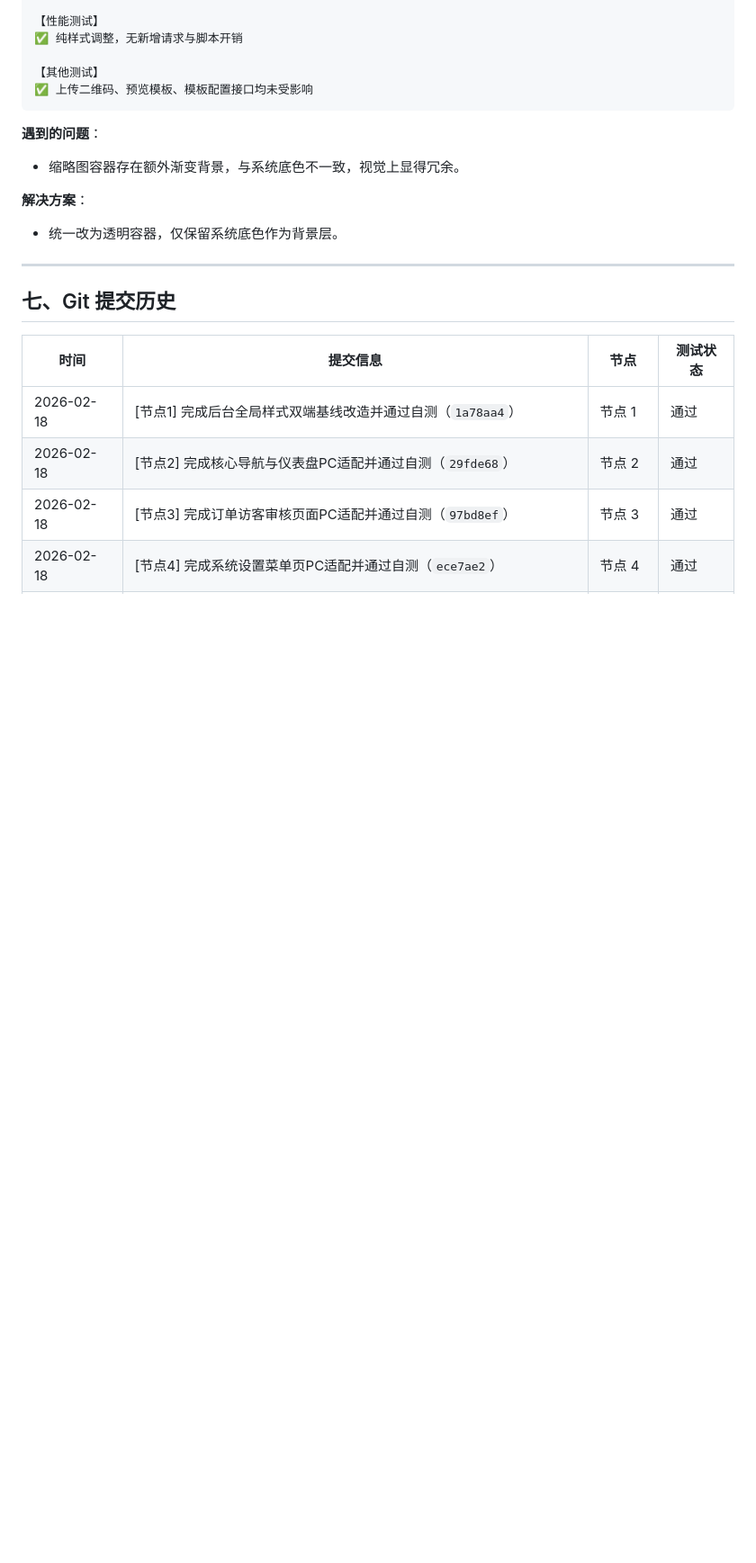
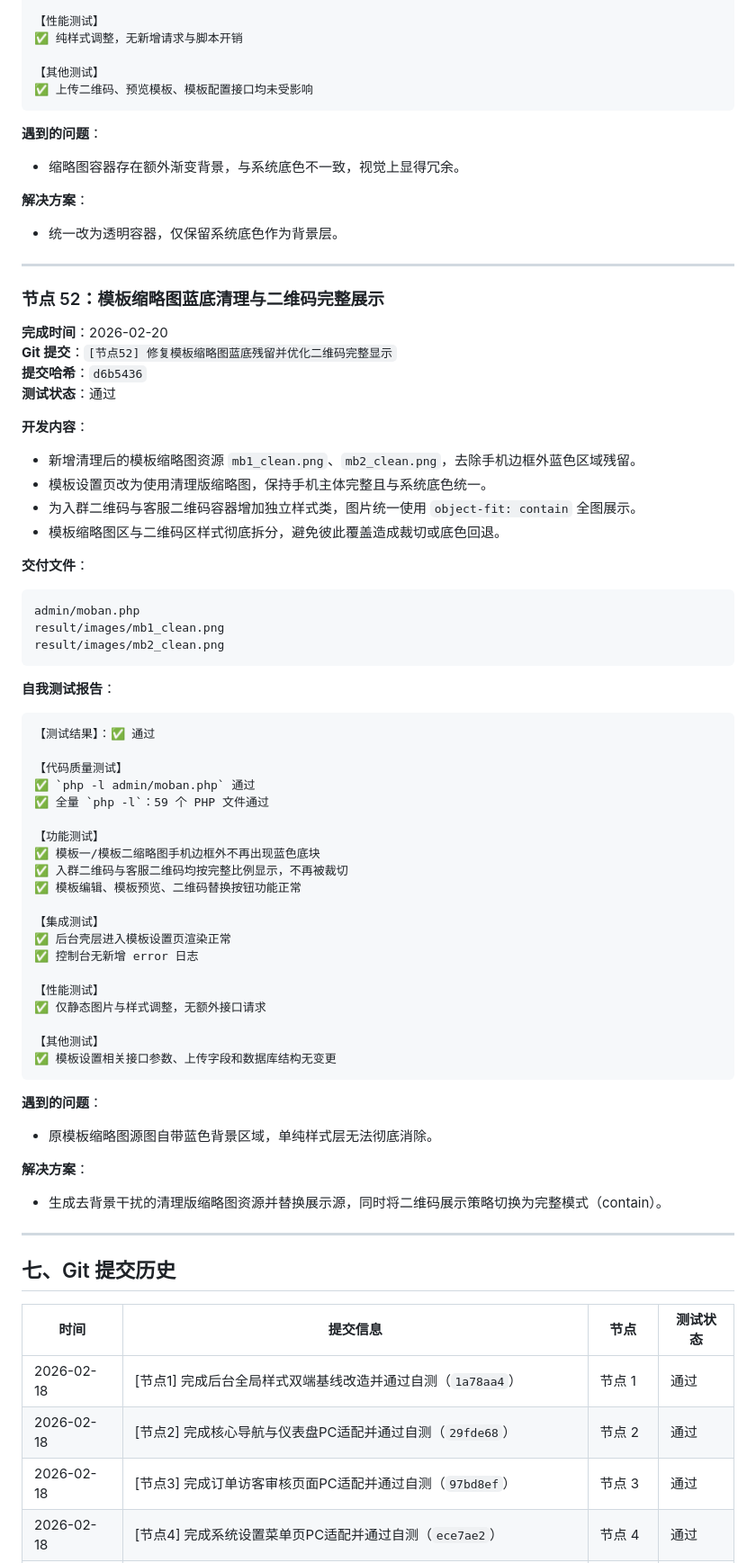
Before and after one commit to SuperMua/MX-paid-group-admin, a Markdown page: 开发文档.md, the part around one of its changes. Shown at 90% size. Rendered like a GitHub page; blank space fills up the shorter version.

Commit message:
[节点52-文档] 更新模板蓝底清理与二维码完整显示回归记录

````diff
--- a/开发文档.md
+++ b/开发文档.md
@@ -3119,6 +3120,57 @@ admin/moban.php
 
 **解决方案**：
 - 统一改为透明容器，仅保留系统底色作为背景层。
+
+---
+
+### 节点 52：模板缩略图蓝底清理与二维码完整展示
+**完成时间**：2026-02-20
+**Git 提交**：`[节点52] 修复模板缩略图蓝底残留并优化二维码完整显示`
+**提交哈希**：`d6b5436`
+**测试状态**：通过
+
+**开发内容**：
+- 新增清理后的模板缩略图资源 `mb1_clean.png`、`mb2_clean.png`，去除手机边框外蓝色区域残留。
+- 模板设置页改为使用清理版缩略图，保持手机主体完整且与系统底色统一。
+- 为入群二维码与客服二维码容器增加独立样式类，图片统一使用 `object-fit: contain` 全图展示。
+- 模板缩略图区与二维码区样式彻底拆分，避免彼此覆盖造成裁切或底色回退。
+
+**交付文件**：
+```text
+admin/moban.php
+result/images/mb1_clean.png
+result/images/mb2_clean.png
+```
+
+**自我测试报告**：
+```text
+【测试结果】：✅ 通过
+
+【代码质量测试】
+✅ `php -l admin/moban.php` 通过
+✅ 全量 `php -l`：59 个 PHP 文件通过
+
+【功能测试】
+✅ 模板一/模板二缩略图手机边框外不再出现蓝色底块
+✅ 入群二维码与客服二维码均按完整比例显示，不再被裁切
+✅ 模板编辑、模板预览、二维码替换按钮功能正常
+
+【集成测试】
+✅ 后台壳层进入模板设置页渲染正常
+✅ 控制台无新增 error 日志
+
+【性能测试】
+✅ 仅静态图片与样式调整，无额外接口请求
+
+【其他测试】
+✅ 模板设置相关接口参数、上传字段和数据库结构无变更
+```
+
+**遇到的问题**：
+- 原模板缩略图源图自带蓝色背景区域，单纯样式层无法彻底消除。
+
+**解决方案**：
+- 生成去背景干扰的清理版缩略图资源并替换展示源，同时将二维码展示策略切换为完整模式（contain）。
 
 ---
 
````
Also changed, not shown: other parts of 开发文档.md (+6 -1 lines), 接口文档.md (+7 -0 lines), 风格指南.md (+5 -0 lines).
